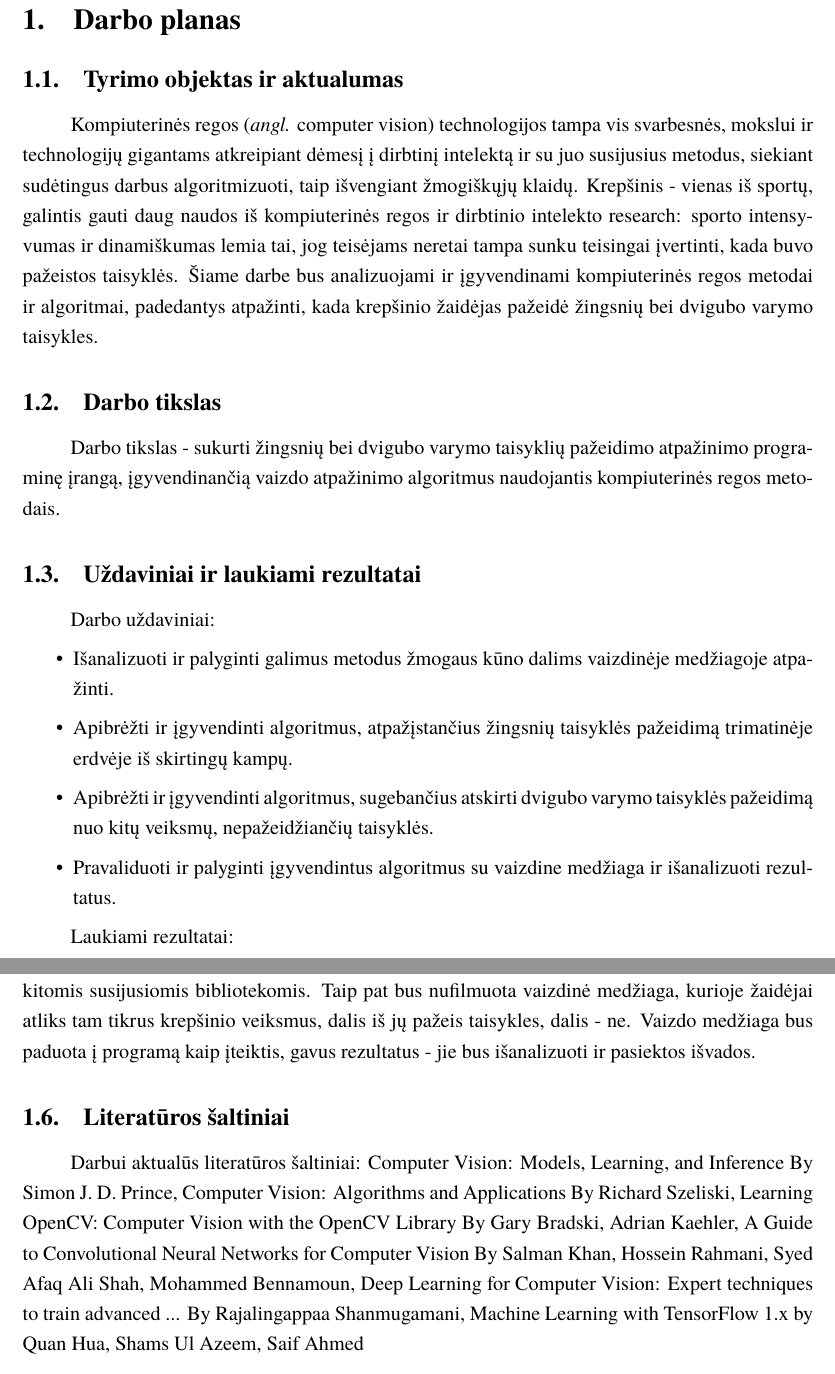
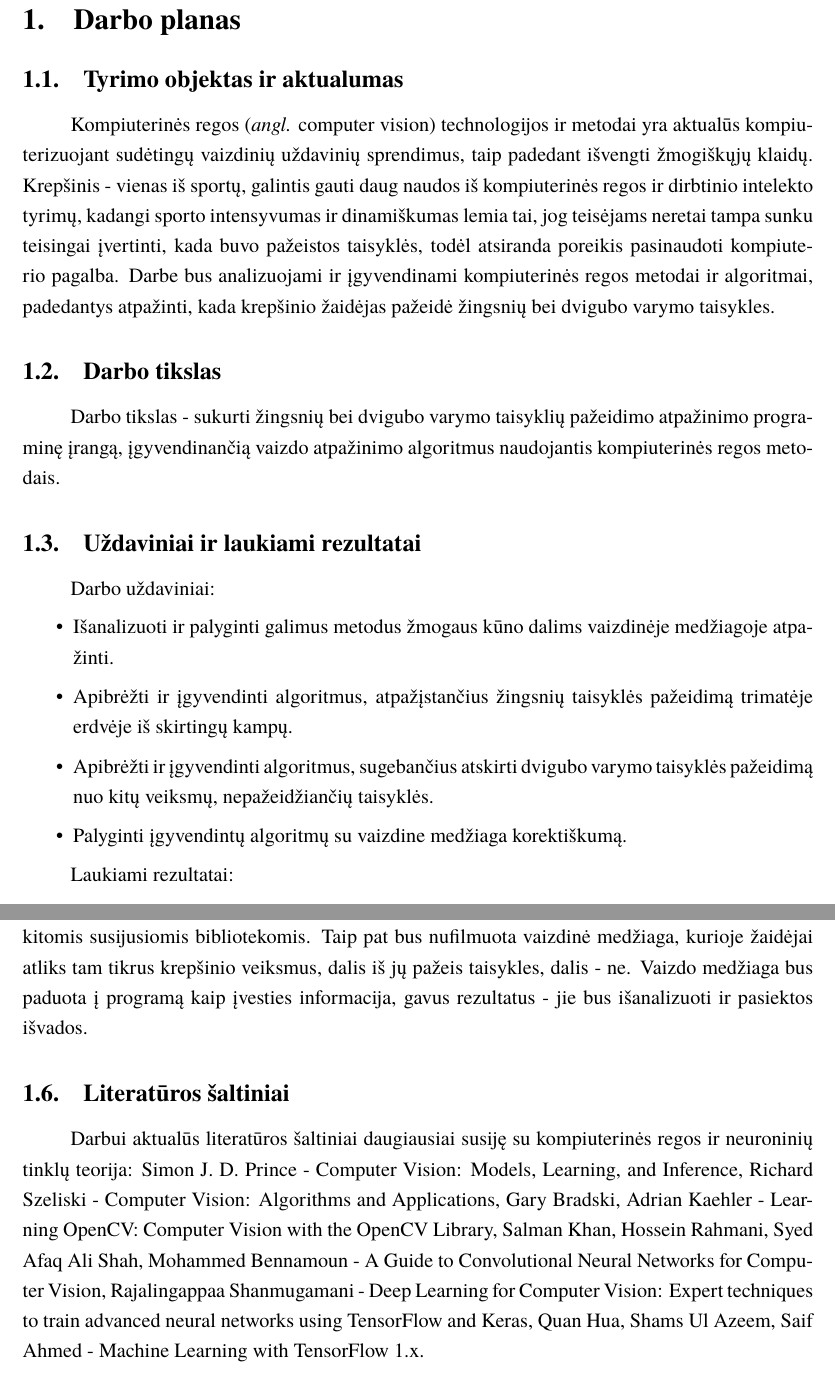
Before and after one commit to LukasCed/basketball-rules-violation-thesis, a LaTeX document (tex/bakalaurinio_planas.tex): two parts of pages 2 and 3 of 3, joined at a grey line, cut so that both start at the same text. Compiled offline with XeLaTeX; a missing font is replaced by an installed copy or a similar font.

Commit message:
BD plan changes in tex

```diff
--- a/tex/bakalaurinio_planas.tex
+++ b/tex/bakalaurinio_planas.tex
@@ -45,7 +45,7 @@
 \section{Darbo planas}
 
 \subsection{Tyrimo objektas ir aktualumas}
-Kompiuterinės regos (\textit{angl.} computer vision) technologijos tampa vis svarbesnės, mokslui ir technologijų gigantams atkreipiant dėmesį į dirbtinį intelektą ir su juo susijusius metodus, siekiant sudėtingus darbus algoritmizuoti, taip išvengiant žmogiškųjų klaidų. Krepšinis - vienas iš sportų, galintis gauti daug naudos iš kompiuterinės regos ir dirbtinio intelekto research: sporto intensyvumas ir dinamiškumas lemia tai, jog teisėjams neretai tampa sunku teisingai įvertinti, kada buvo pažeistos taisyklės. Šiame darbe bus analizuojami ir įgyvendinami kompiuterinės regos metodai ir algoritmai, padedantys atpažinti, kada krepšinio žaidėjas pažeidė žingsnių bei dvigubo varymo taisykles.
+Kompiuterinės regos (\textit{angl.} computer vision) technologijos ir metodai yra aktualūs kompiuterizuojant sudėtingų vaizdinių uždavinių sprendimus, taip padedant išvengti žmogiškųjų klaidų. Krepšinis - vienas iš sportų, galintis gauti daug naudos iš kompiuterinės regos ir dirbtinio intelekto tyrimų, kadangi sporto intensyvumas ir dinamiškumas lemia tai, jog teisėjams neretai tampa sunku teisingai įvertinti, kada buvo pažeistos taisyklės, todėl atsiranda poreikis pasinaudoti kompiuterio pagalba. Darbe bus analizuojami ir įgyvendinami kompiuterinės regos metodai ir algoritmai, padedantys atpažinti, kada krepšinio žaidėjas pažeidė žingsnių bei dvigubo varymo taisykles.
 
 \subsection{Darbo tikslas}
 Darbo tikslas - sukurti žingsnių bei dvigubo varymo taisyklių pažeidimo atpažinimo programinę įrangą, įgyvendinančią vaizdo atpažinimo algoritmus naudojantis kompiuterinės regos metodais.
@@ -54,9 +54,9 @@ Darbo tikslas - sukurti žingsnių bei dvigubo varymo taisyklių pažeidimo atpa
 Darbo uždaviniai:
 \begin{itemize}[topsep=5pt,itemsep=-1ex,partopsep=2ex,parsep=2ex]
  \item Išanalizuoti ir palyginti galimus metodus žmogaus kūno dalims vaizdinėje medžiagoje atpažinti.
- \item Apibrėžti ir įgyvendinti algoritmus, atpažįstančius žingsnių taisyklės pažeidimą trimatinėje erdvėje iš skirtingų kampų.
+ \item Apibrėžti ir įgyvendinti algoritmus, atpažįstančius žingsnių taisyklės pažeidimą trimatėje erdvėje iš skirtingų kampų.
  \item Apibrėžti ir įgyvendinti algoritmus, sugebančius atskirti dvigubo varymo taisyklės pažeidimą nuo kitų veiksmų, nepažeidžiančių taisyklės.
- \item Pravaliduoti ir palyginti įgyvendintus algoritmus su vaizdine medžiaga ir išanalizuoti rezultatus.
+ \item Palyginti įgyvendintų algoritmų su vaizdine medžiaga korektiškumą.
 \end{itemize}
 
 Laukiami rezultatai:
@@ -71,15 +71,10 @@ Laukiami rezultatai:
 Tyrimo metodas - sukaupti vaizdinę medžiagą su įvairių taisyklių pažeidimais ir be jų ir leisti sukurtai programinei įrangai atpažinti pažeistas krepšinio taisykles, išvedant teisingų ir neteisingų atpažinimų rezultatus.
 
 \subsection{Darbo atlikimo procesas}
-Darbas bus pradedamas literatūros šaltinių analize. Vėliau bus išanalizuoti ir pasirinkti tinkami kompiuterinės regos metodai, kuriais remiantis bus apibrėžti taisyklių pažeidimo algoritmai. Algoritmai bus įgyvendinami programine įranga, parašyta Python kalba, naudojantis OpenCV ir kitomis susijusiomis bibliotekomis. Taip pat bus nufilmuota vaizdinė medžiaga, kurioje žaidėjai atliks tam tikrus krepšinio veiksmus, dalis iš jų pažeis taisykles, dalis - ne. Vaizdo medžiaga bus paduota į programą kaip įteiktis, gavus rezultatus - jie bus išanalizuoti ir pasiektos išvados.
+Darbas bus pradedamas literatūros šaltinių analize. Vėliau bus išanalizuoti ir pasirinkti tinkami kompiuterinės regos metodai, kuriais remiantis bus apibrėžti taisyklių pažeidimo algoritmai. Algoritmai bus įgyvendinami programine įranga, parašyta Python kalba, naudojantis OpenCV ir kitomis susijusiomis bibliotekomis. Taip pat bus nufilmuota vaizdinė medžiaga, kurioje žaidėjai atliks tam tikrus krepšinio veiksmus, dalis iš jų pažeis taisykles, dalis - ne. Vaizdo medžiaga bus paduota į programą kaip įvesties informacija, gavus rezultatus - jie bus išanalizuoti ir pasiektos išvados.
 
 \subsection{Literatūros šaltiniai}
-Darbui aktualūs literatūros šaltiniai: Computer Vision: Models, Learning, and Inference By Simon J. D. Prince, Computer Vision: Algorithms and Applications By Richard Szeliski,
-Learning OpenCV: Computer Vision with the OpenCV Library By Gary Bradski, Adrian Kaehler, A Guide to Convolutional Neural Networks for Computer Vision
-By Salman Khan, Hossein Rahmani, Syed Afaq Ali Shah, Mohammed Bennamoun, Deep Learning for Computer Vision: Expert techniques to train advanced ...
-By Rajalingappaa Shanmugamani, Machine Learning with TensorFlow 1.x by Quan Hua, Shams Ul Azeem, Saif Ahmed
-
-
+Darbui aktualūs literatūros šaltiniai daugiausiai susiję su kompiuterinės regos ir neuroninių tinklų teorija: Simon J. D. Prince - Computer Vision: Models, Learning, and Inference, Richard Szeliski - Computer Vision: Algorithms and Applications, Gary Bradski, Adrian Kaehler - Learning OpenCV: Computer Vision with the OpenCV Library, Salman Khan, Hossein Rahmani, Syed Afaq Ali Shah, Mohammed Bennamoun - A Guide to Convolutional Neural Networks for Computer Vision, Rajalingappaa Shanmugamani - Deep Learning for Computer Vision: Expert techniques to train advanced neural networks using TensorFlow and Keras, Quan Hua, Shams Ul Azeem, Saif Ahmed - Machine Learning with TensorFlow 1.x.
 
 
 \end{document}
```
Also changed, not shown: tex/bakalaurinio_planas.pdf, 1 other file.
